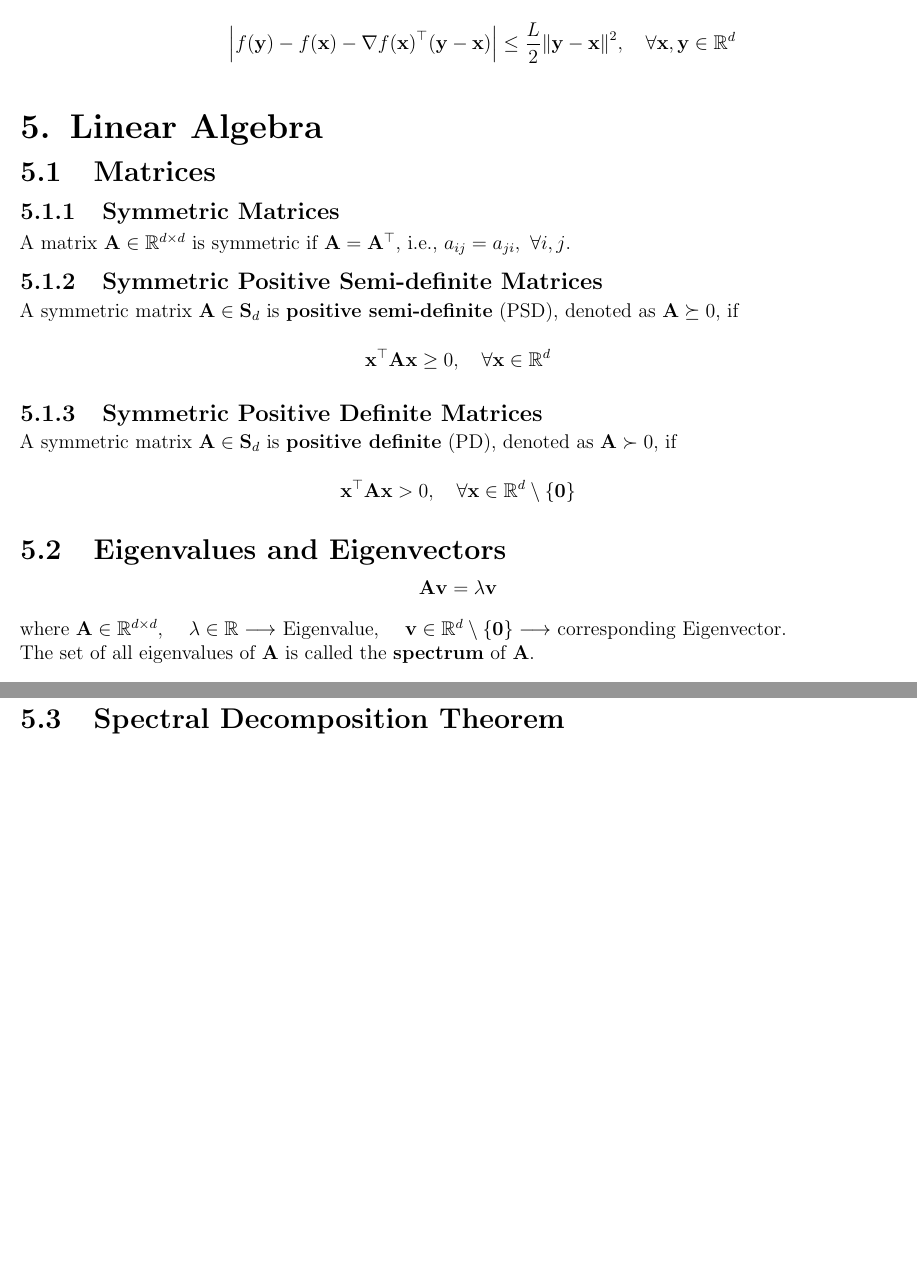
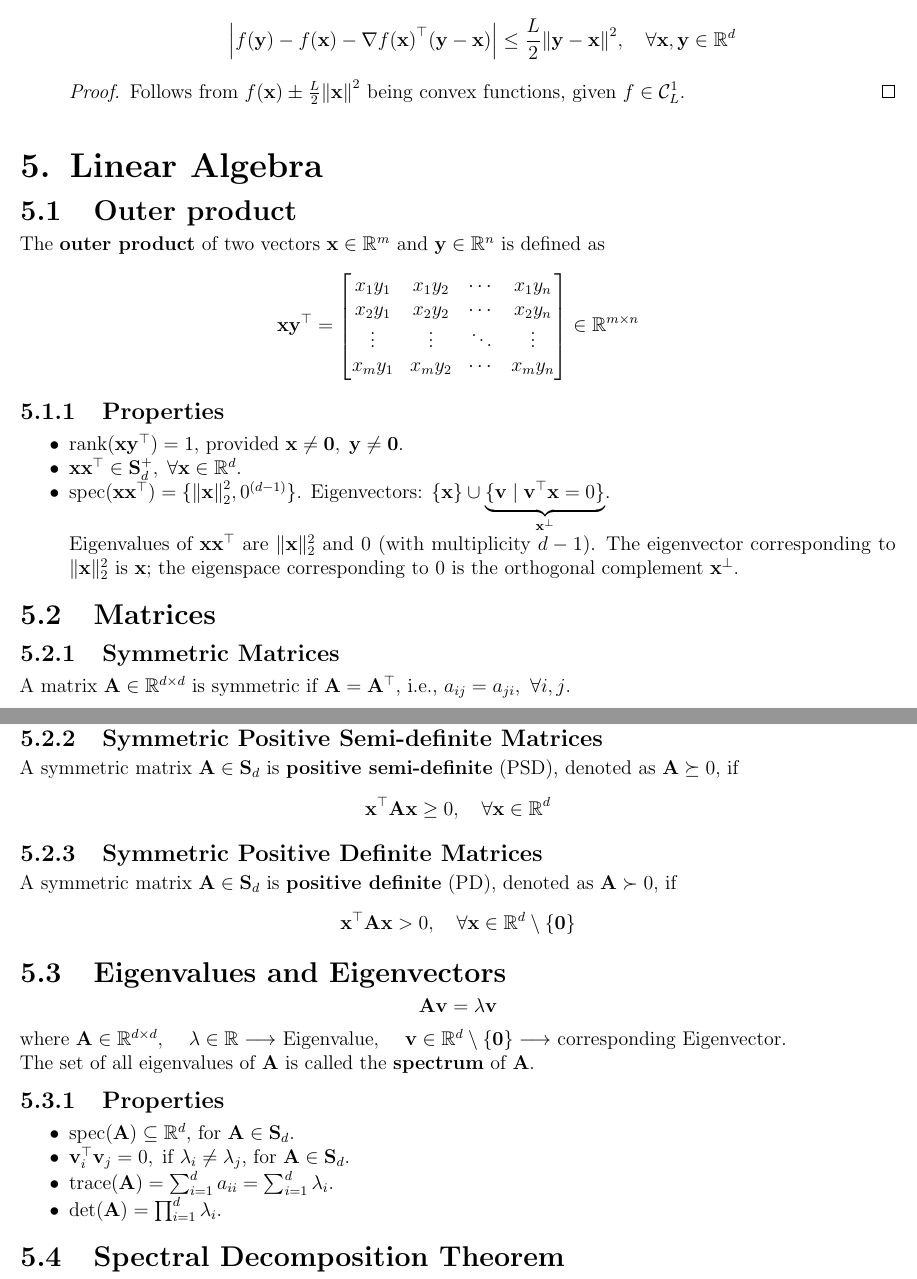
Before and after one commit to AshrithSagar/E0230-CMO-2025, a LaTeX book (TeX/main.tex, which reads TeX/sections/preliminaries.tex): two parts of pages 10 and 11 of 22 before the commit and two parts of pages 10 and 11 of 23 after it, joined at a grey line, cut so that both start at the same text, the shorter picture padded with empty space. Compiled offline with pdfLaTeX.

Commit message:
📝 TeX

```diff
--- a/TeX/sections/preliminaries.tex
+++ b/TeX/sections/preliminaries.tex
@@ -280,9 +280,41 @@ Here, we denote \( f \in \mathcal{C}^{1}_L \) to mean that \( f \) is \( L \)-sm
             \frac{L}{2} {\Vert \mathbf{y} - \mathbf{x} \Vert}^2,
             \quad \forall \mathbf{x}, \mathbf{y} \in \mathbb{R}^d
         \end{equation*}
+
+        \begin{proof}
+            Follows from \( f(\mathbf{x}) \pm \frac{L}{2} {\Vert \mathbf{x} \Vert}^2 \) being convex functions, given \( f \in \mathcal{C}^{1}_L \).
+        \end{proof}
 \end{itemize}
 
 \chapter{Linear Algebra}
+
+\section{Outer product}
+
+The \textbf{outer product} of two vectors \( \mathbf{x} \in \mathbb{R}^m \) and \( \mathbf{y} \in \mathbb{R}^n \) is defined as
+\begin{equation*}
+    \mathbf{x} \mathbf{y}^\top =
+    \begin{bmatrix}
+        x_1 y_1 & x_1 y_2 & \cdots & x_1 y_n \\
+        x_2 y_1 & x_2 y_2 & \cdots & x_2 y_n \\
+        \vdots & \vdots & \ddots & \vdots \\
+        x_m y_1 & x_m y_2 & \cdots & x_m y_n
+    \end{bmatrix}
+    \in \mathbb{R}^{m \times n}
+\end{equation*}
+
+\subsection{Properties}
+
+\begin{itemize}
+    \item \( \operatorname{rank} (\mathbf{x} \mathbf{y}^\top) = 1 \), provided \( \mathbf{x} \neq \mathbf{0}, \; \mathbf{y} \neq \mathbf{0} \).
+
+    \item \( \mathbf{x} \mathbf{x}^\top \in \mathbf{S}_d^+, \; \forall \mathbf{x} \in \mathbb{R}^d \).
+
+    \item \( \operatorname{spec}(\mathbf{x} \mathbf{x}^\top) = \{ {\Vert \mathbf{x} \Vert}_2^2, 0^{(d-1)} \} \).
+        Eigenvectors: \( \{ \mathbf{x} \} \cup \underbrace{ \{ \mathbf{v} \mid \mathbf{v}^\top \mathbf{x} = 0 \} }_{\mathbf{x}^\perp} \).
+
+        Eigenvalues of \( \mathbf{x} \mathbf{x}^\top \) are \( \|\mathbf{x}\|_2^2 \) and \( 0 \) (with multiplicity \( d-1 \)).
+        The eigenvector corresponding to \( \|\mathbf{x}\|_2^2 \) is \( \mathbf{x} \); the eigenspace corresponding to \( 0 \) is the orthogonal complement \( \mathbf{x}^\perp \).
+\end{itemize}
 
 \section{Matrices}
 
@@ -317,6 +349,18 @@ where
 \( \mathbf{v} \in \mathbb{R}^d \setminus \{ \mathbf{0} \} \longrightarrow \) corresponding Eigenvector.
 
 The set of all eigenvalues of \( \mathbf{A} \) is called the \textbf{spectrum} of \( \mathbf{A} \).
+
+\subsection{Properties}
+
+\begin{itemize}
+    \item \( \operatorname{spec}(\mathbf{A}) \subseteq \mathbb{R}^d \), for \( \mathbf{A} \in \mathbf{S}_{d} \).
+
+    \item \( \mathbf{v}_i^\top \mathbf{v}_j = 0, \; \text{if } \lambda_i \neq \lambda_j \), for \( \mathbf{A} \in \mathbf{S}_{d} \).
+
+    \item \( \operatorname{trace}(\mathbf{A}) = \sum_{i=1}^{d} a_{ii} = \sum_{i=1}^{d} \lambda_i \).
+
+    \item \( \det(\mathbf{A}) = \prod_{i=1}^{d} \lambda_i \).
+\end{itemize}
 
 \section{Spectral Decomposition Theorem}
 
```
